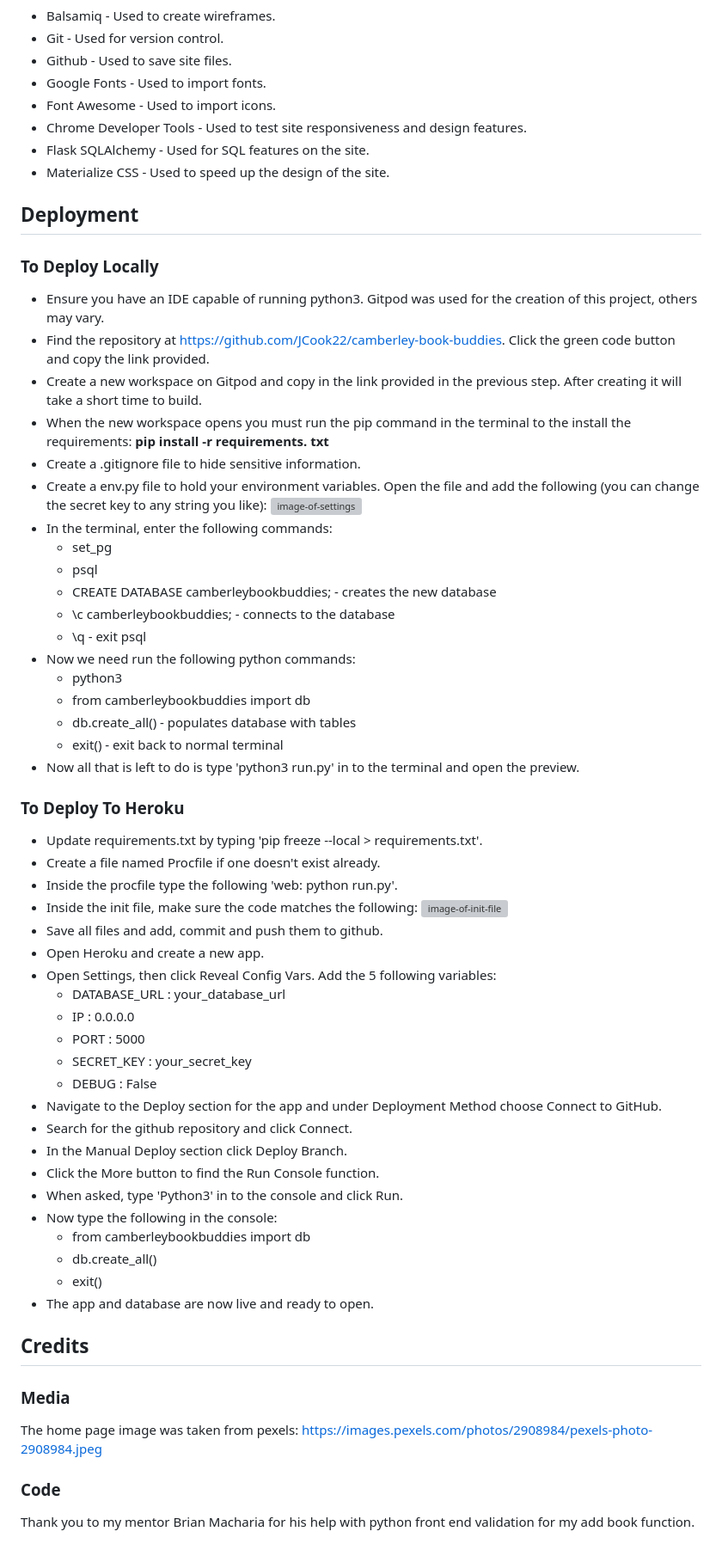
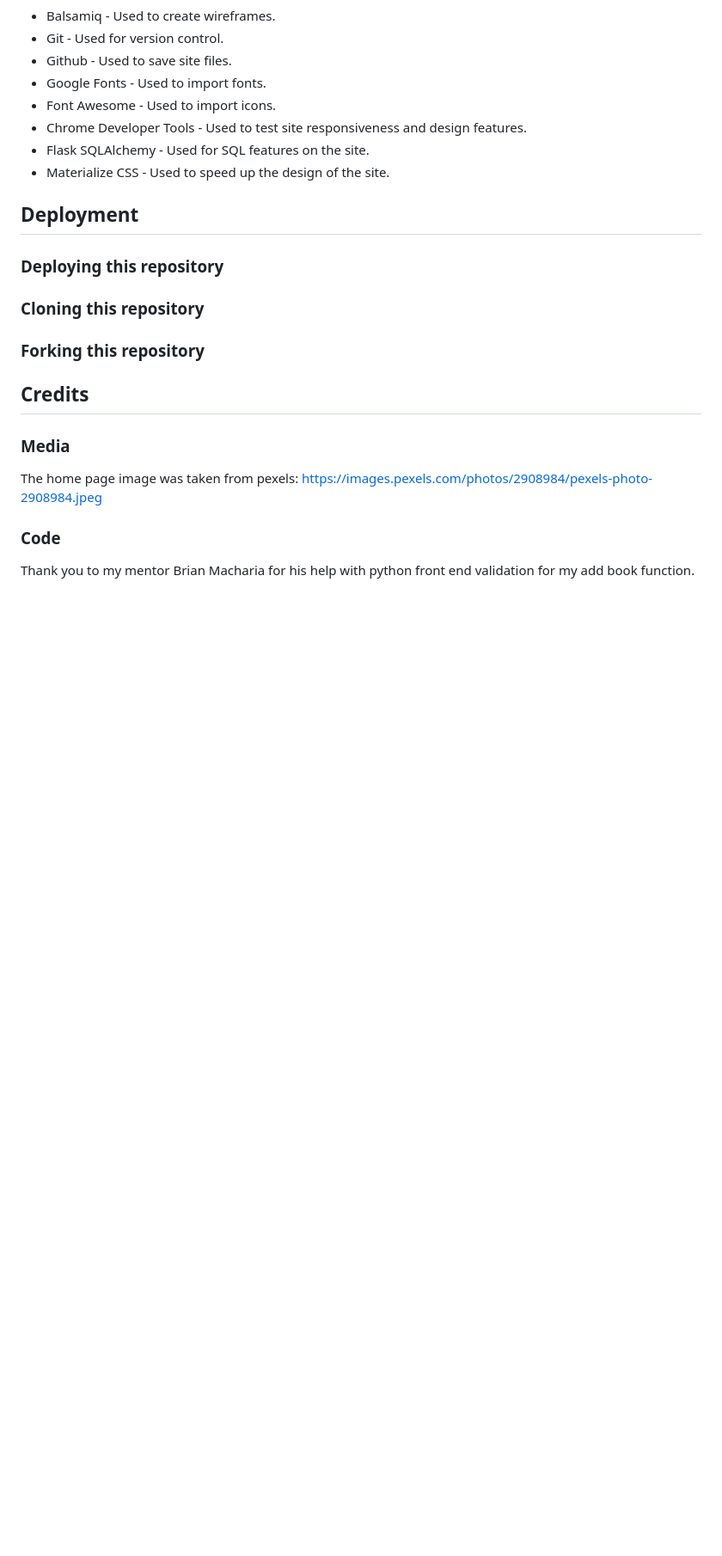
Before and after one commit to JCook22/camberley-book-buddies, a Markdown page: README.md, the part around the change printed below. Shown: that part at 86% size. GitHub-like rendering; blank space fills up the shorter version; grey boxes are pictures that could not be loaded.

Commit message:
Revert "Complete Deployment section of README"
This reverts commit c3c84e9ef3fe923808e3a413e05ce3f2f18bd03a.

```diff
--- a/README.md
+++ b/README.md
@@ -296,53 +294,11 @@ HTML, CSS, JavaScript, Python, SQL
 
 ## Deployment
 
-### To Deploy Locally
+### Deploying this repository
 
-* Ensure you have an IDE capable of running python3. Gitpod was used for the creation of this project, others may vary.
-* Find the repository at https://github.com/JCook22/camberley-book-buddies. Click the green code button and copy the link provided.
-* Create a new workspace on Gitpod and copy in the link provided in the previous step. After creating it will take a short time to build.
-* When the new workspace opens you must run the pip command in the terminal to the install the requirements: **pip install -r requirements. txt**
-* Create a .gitignore file to hide sensitive information.
-* Create a env.py file to hold your environment variables. Open the file and add the following (you can change the secret key to any string you like):
-![image-of-settings](https://github.com/JCook22/camberley-book-buddies/blob/main/camberleybookbuddies/static/images/environment-walkthrough.png?raw=true)
-* In the terminal, enter the following commands:
-    * set_pg
-    * psql
-    * CREATE DATABASE camberleybookbuddies;     - creates the new database
-    * \c camberleybookbuddies;  - connects to the database
-    * \q    - exit psql
-* Now we need run the following python commands:
-    * python3
-    * from camberleybookbuddies import db
-    * db.create_all()   - populates database with tables
-    * exit()    - exit back to normal terminal
-* Now all that is left to do is type 'python3 run.py' in to the terminal and open the preview.
+### Cloning this repository
 
-### To Deploy To Heroku
-
-* Update requirements.txt by typing 'pip freeze --local > requirements.txt'.
-* Create a file named Procfile if one doesn't exist already.
-* Inside the procfile type the following 'web: python run.py'.
-* Inside the init file, make sure the code matches the following:
-![image-of-init-file](https://github.com/JCook22/camberley-book-buddies/blob/main/camberleybookbuddies/static/images/heroku-walkthrough.png?raw=true)
-* Save all files and add, commit and push them to github.
-* Open Heroku and create a new app.
-* Open Settings, then click Reveal Config Vars. Add the 5 following variables:
-    * DATABASE_URL : your_database_url
-    * IP : 0.0.0.0
-    * PORT : 5000
-    * SECRET_KEY : your_secret_key
-    * DEBUG : False
-* Navigate to the Deploy section for the app and under Deployment Method choose Connect to GitHub.
-* Search for the github repository and click Connect.
-* In the Manual Deploy section click Deploy Branch.
-* Click the More button to find the Run Console function.
-* When asked, type 'Python3' in to the console and click Run.
-* Now type the following in the console:
-    * from camberleybookbuddies import db
-    * db.create_all()
-    * exit()
-* The app and database are now live and ready to open.
+### Forking this repository
 
 ## Credits
 
```
Also changed, not shown: other parts of README.md (+1 -3 lines).
